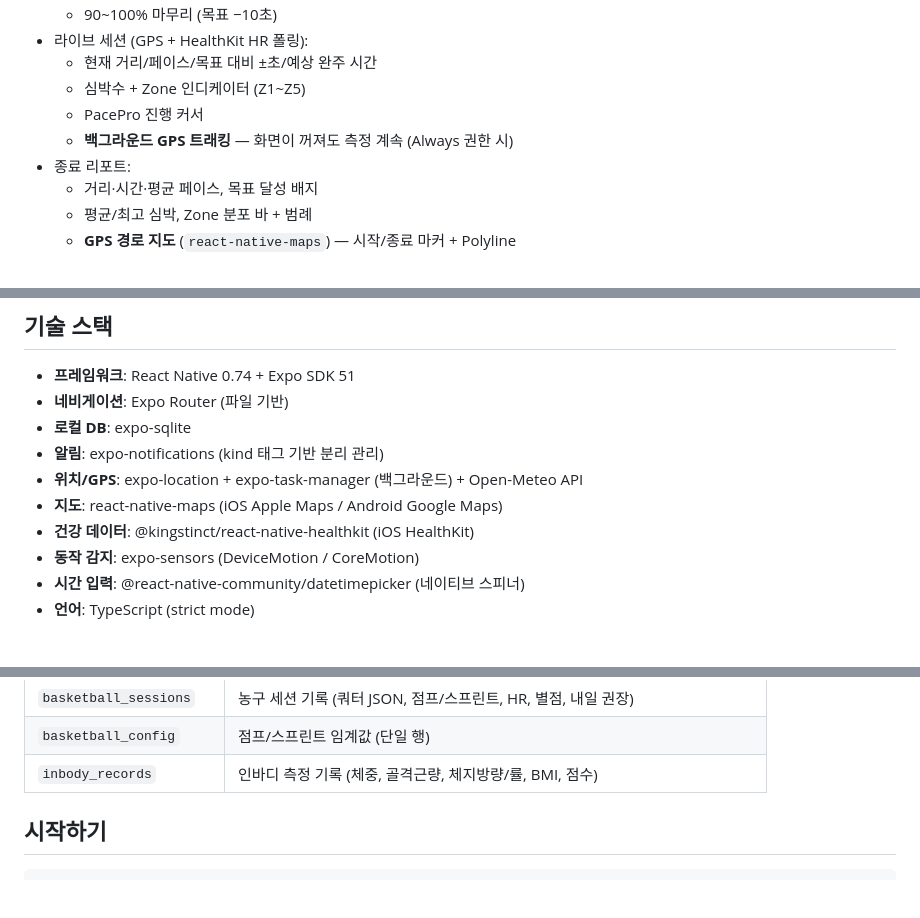
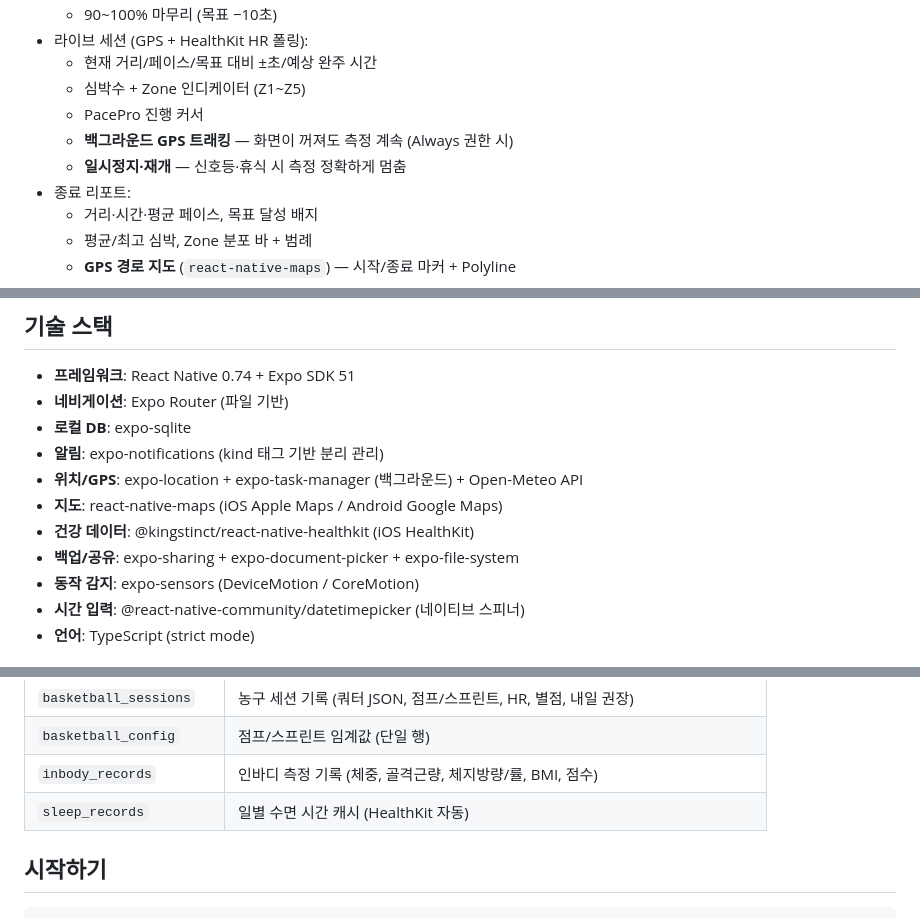
Before and after one commit to chuwg/fitlog, a Markdown page: README.md, 3 parts joined by grey strips. Drawn GitHub-style; blank space fills up the shorter version.

```diff
--- a/README.md
+++ b/README.md
@@ -51,6 +51,7 @@
   - 심박수 + Zone 인디케이터 (Z1~Z5)
   - PacePro 진행 커서
   - **백그라운드 GPS 트래킹** — 화면이 꺼져도 측정 계속 (Always 권한 시)
+  - **일시정지·재개** — 신호등·휴식 시 측정 정확하게 멈춤
 - 종료 리포트:
   - 거리·시간·평균 페이스, 목표 달성 배지
   - 평균/최고 심박, Zone 분포 바 + 범례
@@ -137,6 +145,7 @@
 - **위치/GPS**: expo-location + expo-task-manager (백그라운드) + Open-Meteo API
 - **지도**: react-native-maps (iOS Apple Maps / Android Google Maps)
 - **건강 데이터**: @kingstinct/react-native-healthkit (iOS HealthKit)
+- **백업/공유**: expo-sharing + expo-document-picker + expo-file-system
 - **동작 감지**: expo-sensors (DeviceMotion / CoreMotion)
 - **시간 입력**: @react-native-community/datetimepicker (네이티브 스피너)
 - **언어**: TypeScript (strict mode)
@@ -323,6 +334,7 @@ fitlog/
 | `basketball_sessions` | 농구 세션 기록 (쿼터 JSON, 점프/스프린트, HR, 별점, 내일 권장) |
 | `basketball_config` | 점프/스프린트 임계값 (단일 행) |
 | `inbody_records` | 인바디 측정 기록 (체중, 골격근량, 체지방량/률, BMI, 점수) |
+| `sleep_records` | 일별 수면 시간 캐시 (HealthKit 자동) |
 
 ## 시작하기
 
```
Also changed, not shown: other parts of README.md (+35 -8 lines).
